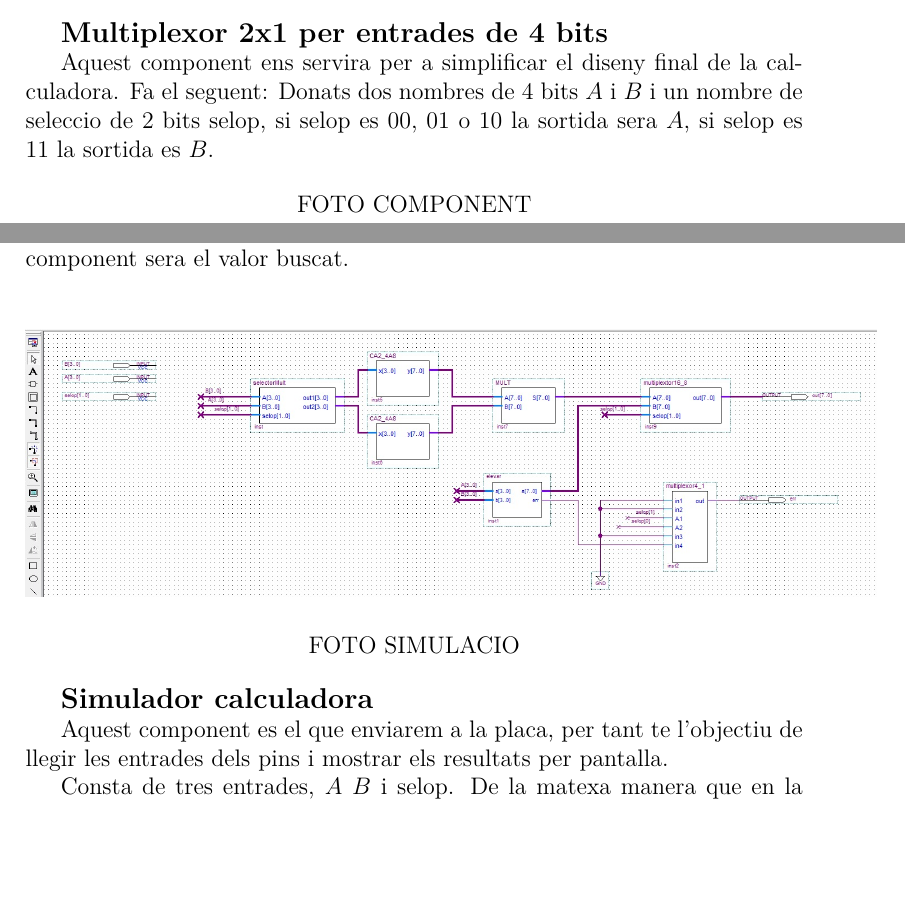
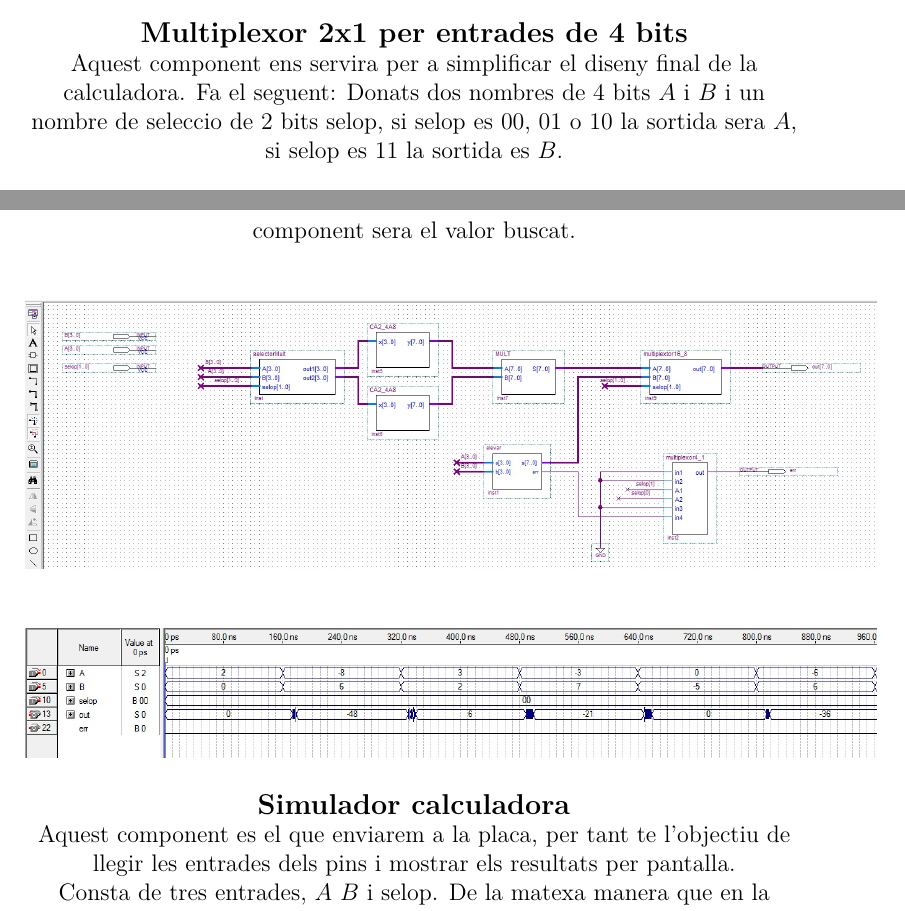
Before and after one commit to danivilardell/ENTIC_WP, a LaTeX document (Memoria Practica 1 DGD/Memoria practica 1 DGD.tex): two parts of pages 20 and 21 of 22 before the commit and two parts of pages 21 and 23 of 24 after it, joined at a grey line, cut so that both start at the same text, the shorter picture padded with empty space. Compiled offline with pdfLaTeX.

Commit message:
Falte revisar tot una mica

```diff
--- a/Memoria Practica 1 DGD/Memoria practica 1 DGD.tex
+++ b/Memoria Practica 1 DGD/Memoria practica 1 DGD.tex
@@ -430,7 +437,8 @@ alt amb "Set as Top-Level Entity".\\
+	\end{figure}
+	\end{center}
 
 	\textbf{\large{Multiplexor 2x1 per entrades de 4 bits}}
 
 	Aquest component ens servira per a simplificar el diseny final de la calculadora. Fa el seguent: Donats dos nombres de 4 bits $A$ i $B$ i un nombre de seleccio de 2 bits selop, si selop es 00, 01 o 10 la sortida sera $A$, si selop es 11 la sortida es $B$.
 
 	\begin{center}
-		FOTO COMPONENT
@@ -451,10 +464,12 @@ alt amb "Set as Top-Level Entity".\\
 		\end{center}
 	\end{figure}
 	\end{center}
-	\begin{center}
-
-
-		FOTO SIMULACIO
+		\begin{center}
+	\begin{figure}[H]
+		\begin{center}
+		\includegraphics[width=150mm]{simuladoracalculadora.jpeg}
+		\end{center}
+	\end{figure}
 	\end{center}
 
 	\textbf{\large{Simulador calculadora}}
```
Also changed, not shown: Memoria Practica 1 DGD/Images/multiplexor2x1entrades4bits.jpeg (added), Memoria Practica 1 DGD/Images/plexor4_1.jpeg (added), Memoria Practica 1 DGD/Images/simuladoracalculadora.jpeg (added), Memoria Practica 1 DGD/Images/simuladoraelevador.jpeg (added), Memoria Practica 1 DGD/Memoria practica 1 DGD.tex (24 more changed lines), 2 other files.
